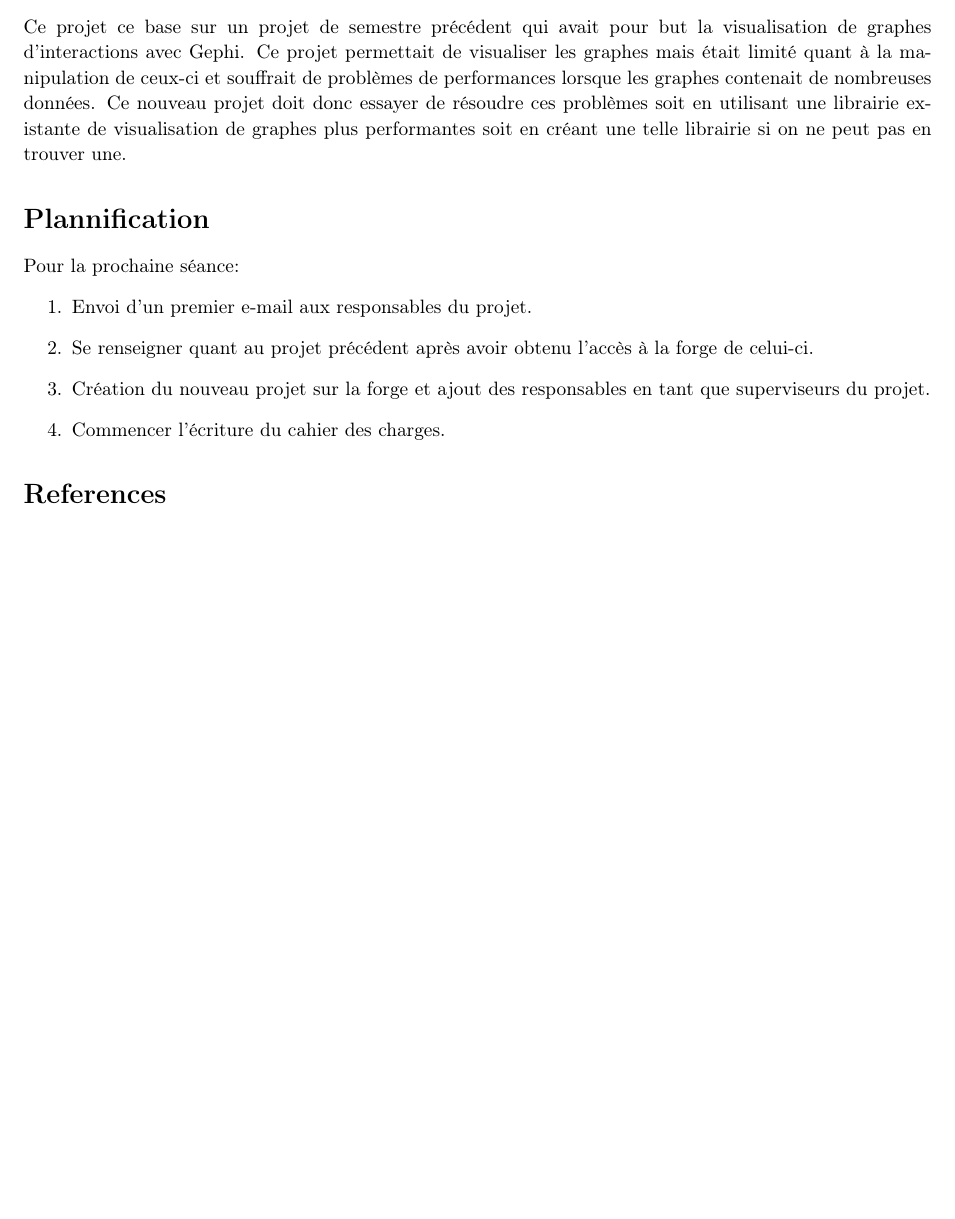
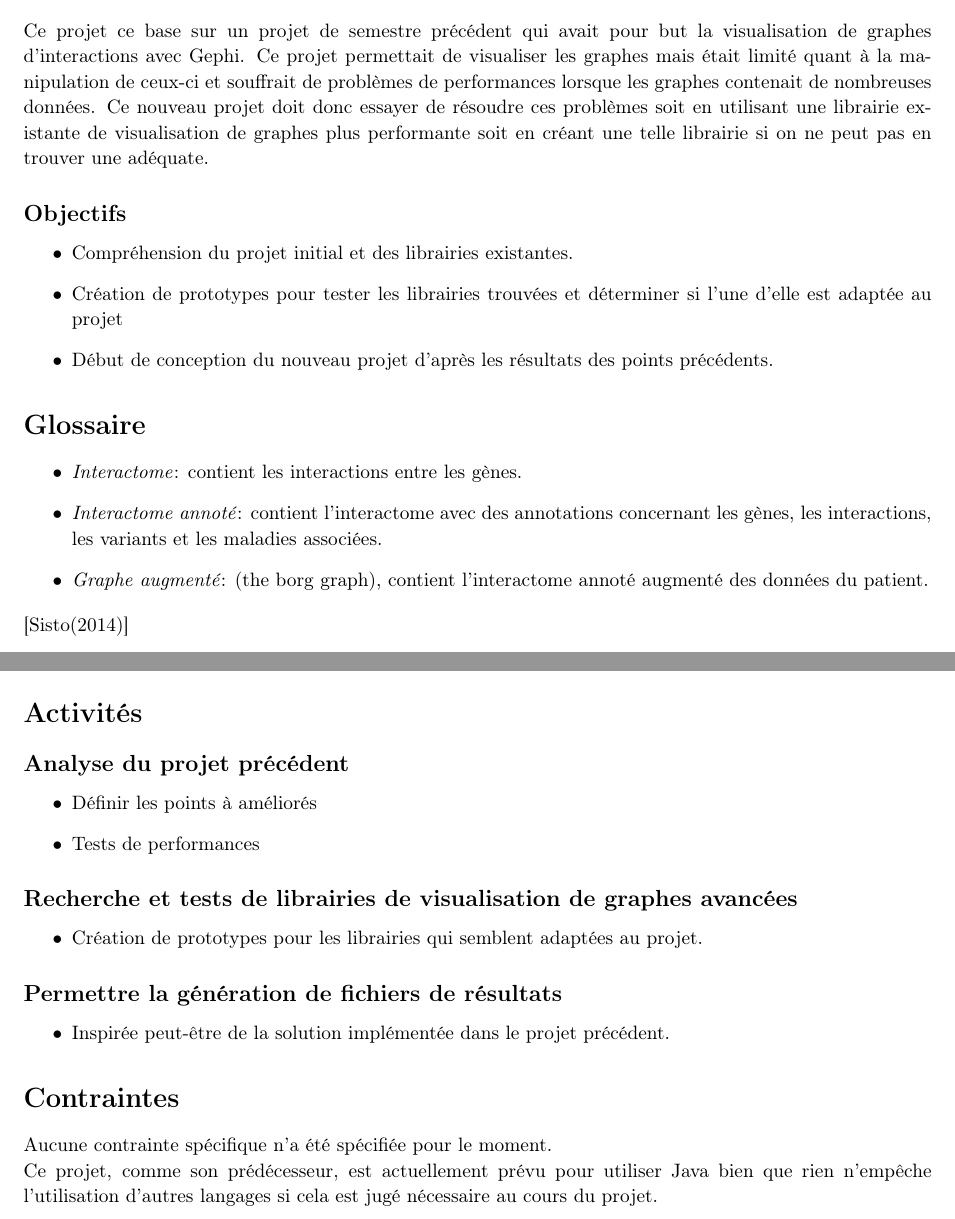
Before and after one commit to serge42/visuDNA-II, a LaTeX document (doc/CahierCharges/cahierCharges.tex): part of page 2 of 2 before the commit and two parts of pages 2 and 3 of 5 after it, the two joined at a grey line, cut so that both start at the same text, the shorter picture padded with empty space. Compiled offline with pdfLaTeX.

Commit message:
find du cahier des charges v1

```diff
--- a/doc/CahierCharges/cahierCharges.tex
+++ b/doc/CahierCharges/cahierCharges.tex
@@ -26,10 +26,13 @@
 \usepackage{extramarks} % Required for headers and footers
 \usepackage{graphicx} % Required to insert images
 \usepackage{lipsum} % Used for inserting dummy 'Lorem ipsum' text into the template
-%% Use this packages to read accented UTF-8 inputs
+%% Packages used to read accented UTF-8 inputs
 \usepackage[utf8]{inputenc}
 \usepackage[T1]{fontenc}
-\usepackage{multicol}
+% \usepackage{multicol} unused
+% Packages for the Gantt diagram
+\usepackage{pgfgantt}
+\usepackage{xcolor}
 
 % Margins
 \topmargin=-0.45in
@@ -103,12 +106,10 @@
 
 \newcommand{\projName}{VisuDNA-II} % Assignment title
 \newcommand{\projDate}{2017\textemdash2018}
+\newcommand{\projAuthorName}{S. Bouquet} % Your name
+\newcommand{\projSupervisors}{P. Kuonen, B. Wolf, J. Stoppani}
+\newcommand{\projInitiator}{D. Atlan (PhenoSystem SA)}
 \newcommand{\docTitle}{Cahier des charges}
-\newcommand{\hmwkDueDate}{Monday,\ October\ 1,\ 2017} % Due date
-\newcommand{\hmwkClass}{BIO\ 101} % Course/class
-\newcommand{\hmwkClassTime}{10:30am} % Class/lecture time
-\newcommand{\hmwkClassInstructor}{Jones} % Teacher/lecturer
-\newcommand{\projAuthorName}{Sébastien Bouquet} % Your name
 
 %----------------------------------------------------------------------------------------
 %	TITLE PAGE
@@ -129,12 +130,14 @@
   \noindent\makebox[\linewidth]{\rule{\textwidth}{0.5pt}}\\
   % \normalsize\vspace{0.1in}\small{\hmwkDueDate}\\
   % \vspace{0.1in}\large{\textit{\hmwkClassInstructor\ \hmwkClassTime}}
+  \Large
   \vspace{3cm}
-  \textit{Responsables:} P. Kuonen, B. Wolf, J. Stoppani\\
+  \textit{Responsables:} \projSupervisors \\
   \vspace{1cm}
-  \textit{Externe:} D. Atlan (PhenoSystems SA)\\
+  \textit{Externe:} \projInitiator \\
   \vspace{1cm}
-  \textit{Autheur:} S. Bouquet
+  \textit{Autheur:} \projAuthorName \\
+  \author{}
 }
 % \author{\textbf{\projAuthorName}}
 \date{} % Insert date here if you want it to appear below your name
@@ -171,15 +174,38 @@
   Ce premier projet a abouti à un résultat encourageant mais nécessitant encore certaines améliorations. Il faudra commencer par comprendre le travail réaliser précédemment puis rechercher s'il existe des librairies de visualisation de graphes plus performantes que celle utilisée (Gephi).
 
 \section{Buts du projet}
-Ce projet ce base sur un projet de semestre précédent qui avait pour but la visualisation de graphes d'interactions avec Gephi. Ce projet permettait de visualiser les graphes mais était limité quant à la manipulation de ceux-ci et souffrait de problèmes de performances lorsque les graphes contenait de nombreuses données.
-Ce nouveau projet doit donc essayer de résoudre ces problèmes soit en utilisant une librairie existante de visualisation de graphes plus performantes soit en créant une telle librairie si on ne peut pas en trouver une.
+  Ce projet ce base sur un projet de semestre précédent qui avait pour but la visualisation de graphes d'interactions avec Gephi. Ce projet permettait de visualiser les graphes mais était limité quant à la manipulation de ceux-ci et souffrait de problèmes de performances lorsque les graphes contenait de nombreuses données.
+  Ce nouveau projet doit donc essayer de résoudre ces problèmes soit en utilisant une librairie existante de visualisation de graphes plus performante soit en créant une telle librairie si on ne peut pas en trouver une adéquate.
+  \subsection{Objectifs}
+  \begin{itemize}
+    \item Compréhension du projet initial et des librairies existantes.
+    \item Création de prototypes pour tester les librairies trouvées et déterminer si l'une d'elle est adaptée au projet
+    \item Début de conception du nouveau projet d'après les résultats des points précédents.
+  \end{itemize}
 
-\section{Plannification}
-Pour la prochaine séance:
-\begin{enumerate}
-  \item Envoi d'un premier e-mail aux responsables du projet.
-  \item Se renseigner quant au projet précédent après avoir obtenu l'accès à la forge de celui-ci.
-  \item Création du nouveau projet sur la forge et ajout des responsables en tant que superviseurs du projet.
-  \item Commencer l'écriture du cahier des charges.
-\end{enumerate}
+\section{Glossaire}
+  \begin{itemize}
+    \item \textit{Interactome}: contient les interactions entre les gènes.
+    \item \textit{Interactome annoté}: contient l'interactome avec des annotations concernant les gènes, les interactions, les variants et les maladies associées.
+    \item \textit{Graphe augmenté}: (the borg graph), contient l'interactome annoté augmenté des données du patient.
+  \end{itemize}
+\cite{Sisto:2014}
 
+\section{Activités}
+  \subsection{Analyse du projet précédent}
+    \begin{itemize}
+      \item Définir les points à améliorés
+      \item Tests de performances
+    \end{itemize}
+  \subsection{Recherche et tests de librairies de visualisation de graphes avancées}
+    \begin{itemize}
+      \item Création de prototypes pour les librairies qui semblent adaptées au projet.
+    \end{itemize}
+  \subsection{Permettre la génération de fichiers de résultats}
+    \begin{itemize}
+      \item Inspirée peut-être de la solution implémentée dans le projet précédent.
+    \end{itemize}
+
+\section{Contraintes}
+  Aucune contrainte spécifique n'a été spécifiée pour le moment.\\
+  Ce projet, comme son prédécesseur, est actuellement prévu pour utiliser Java bien que rien n'empêche l'utilisation d'autres langages si cela est jugé nécessaire au cours du projet.
@@ -186,4 +281,5 @@ Pour la prochaine séance:
 
 
 %----------------------------------------------------------------------------------------
+\newpage
 \begingroup
```
Also changed, not shown: doc/CahierCharges/sample.bib (+1 -1 lines), doc/CahierCharges/cahierCharges.bbl, doc/CahierCharges/cahierCharges.pdf, doc/CahierCharges/cahierCharges.tex (74 more changed lines), 4 other files.
